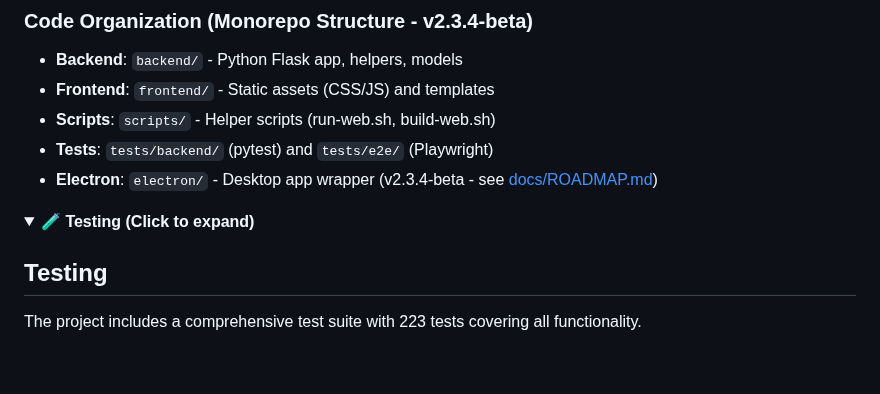
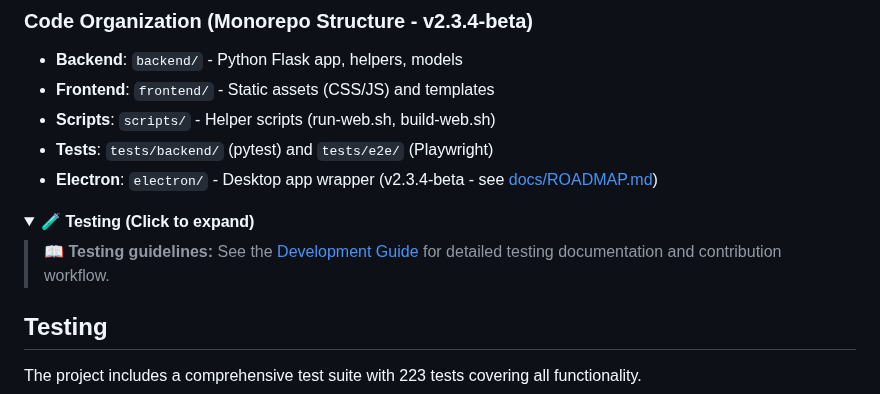
Before and after one commit to markotrapani/redis-acl-builder, a Markdown page: README.md, the part around one of its changes. Drawn GitHub-style; folded sections open; blank space fills up the shorter version.

```diff
--- a/README.md
+++ b/README.md
@@ -371,6 +400,10 @@ curl -X POST http://localhost:7380/api/validate-rule \
 
 <details>
 <summary><b>🧪 Testing (Click to expand)</b></summary>
+
+> 📖 **Testing guidelines:** See the
+> [Development Guide](https://github.com/markotrapani/redis-acl-builder/wiki/Development#testing)
+> for detailed testing documentation and contribution workflow.
 
 ## Testing
 
```
Also changed, not shown: other parts of README.md (+42 -7 lines).
